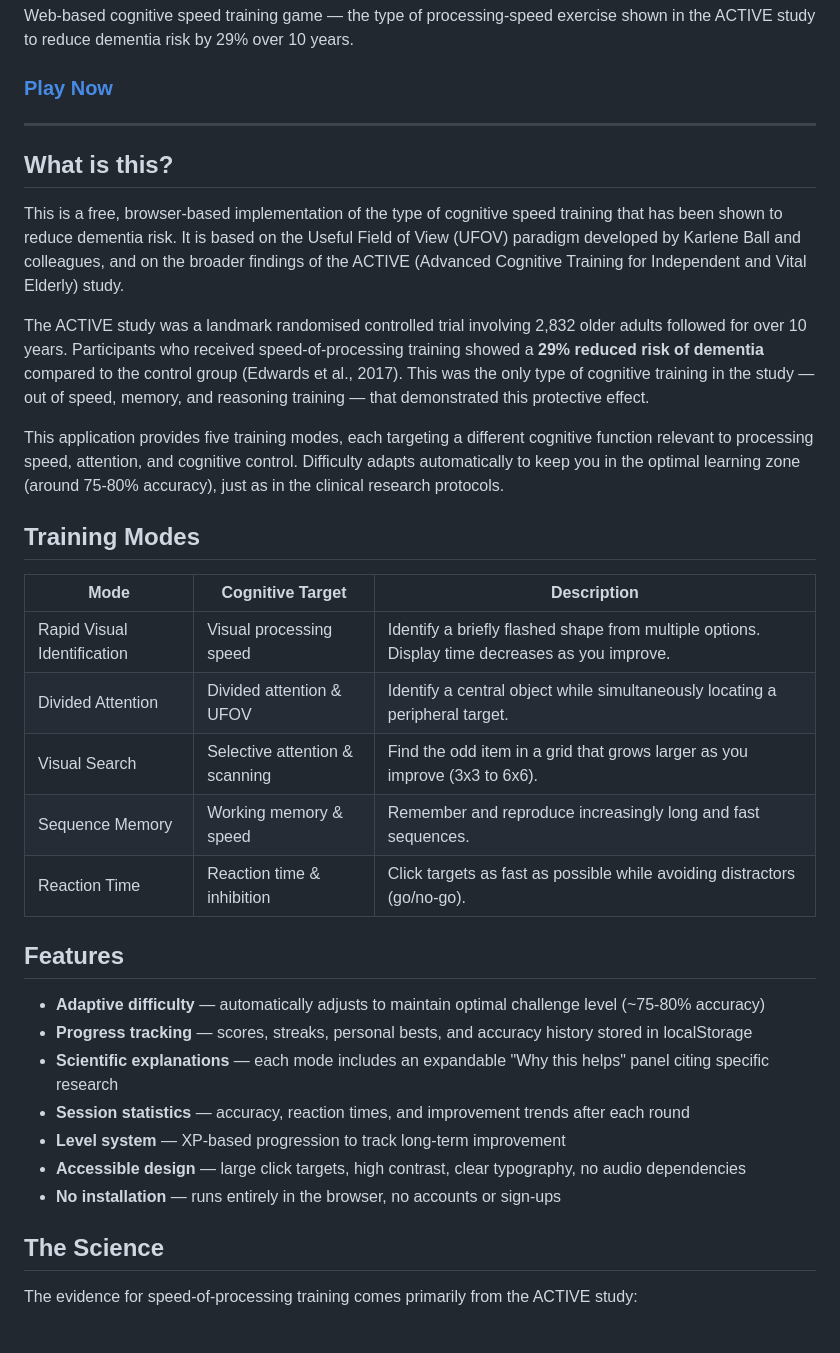
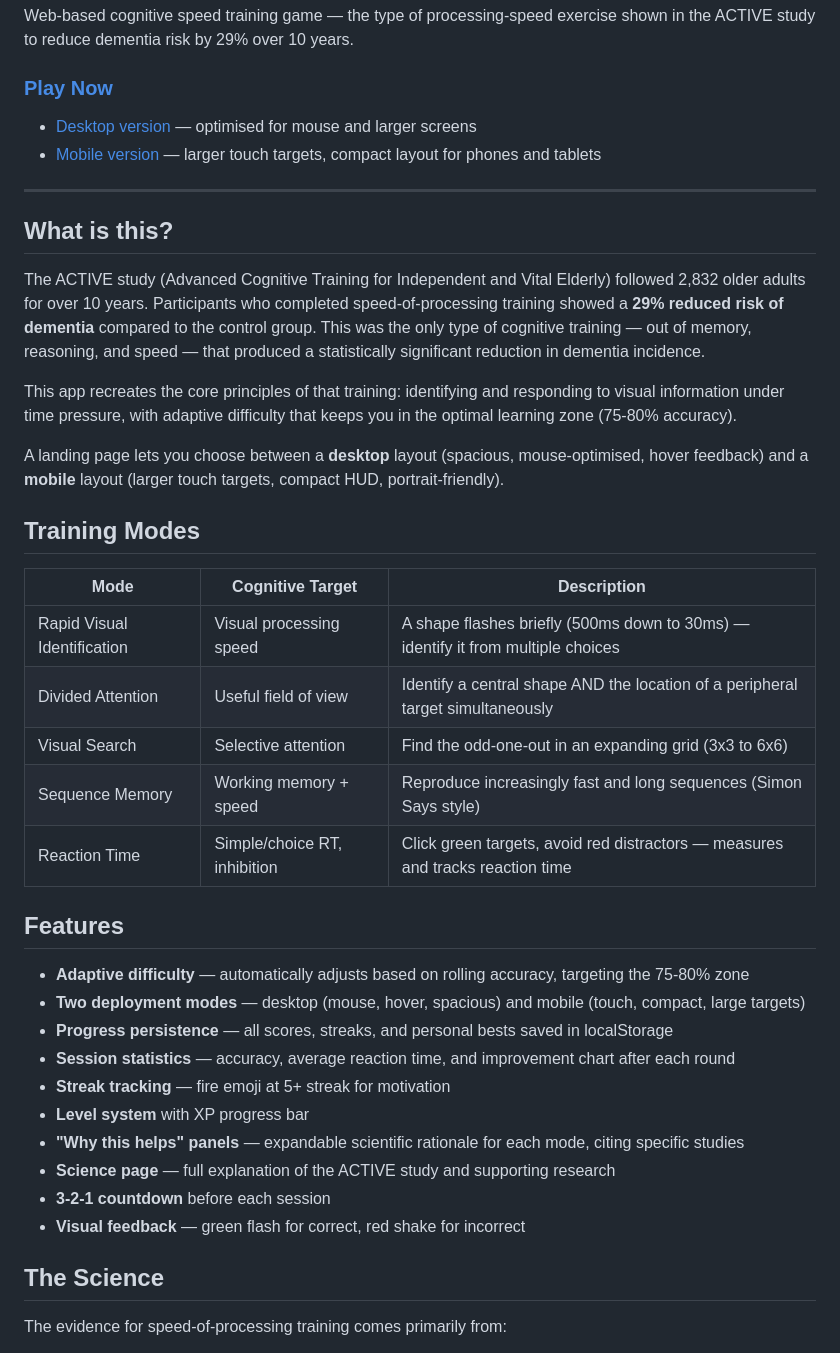
Before and after one commit to BrendanJamesLynskey/Cognitive_Speed_Training, a Markdown page: README.md, the part around one of its changes. Drawn GitHub-style.

Commit message:
Update README with desktop/mobile deployment options

```diff
--- a/README.md
+++ b/README.md
@@ -4,37 +4,43 @@ Web-based cognitive speed training game — the type of processing-speed exercis
 
 ### [Play Now](https://brendanjameslynskey.github.io/Cognitive_Speed_Training/)
 
+- [Desktop version](https://brendanjameslynskey.github.io/Cognitive_Speed_Training/game.html?mode=desktop) — optimised for mouse and larger screens
+- [Mobile version](https://brendanjameslynskey.github.io/Cognitive_Speed_Training/game.html?mode=mobile) — larger touch targets, compact layout for phones and tablets
+
 ---
 
 ## What is this?
 
-This is a free, browser-based implementation of the type of cognitive speed training that has been shown to reduce dementia risk. It is based on the Useful Field of View (UFOV) paradigm developed by Karlene Ball and colleagues, and on the broader findings of the ACTIVE (Advanced Cognitive Training for Independent and Vital Elderly) study.
+The ACTIVE study (Advanced Cognitive Training for Independent and Vital Elderly) followed 2,832 older adults for over 10 years. Participants who completed speed-of-processing training showed a **29% reduced risk of dementia** compared to the control group. This was the only type of cognitive training — out of memory, reasoning, and speed — that produced a statistically significant reduction in dementia incidence.
 
-The ACTIVE study was a landmark randomised controlled trial involving 2,832 older adults followed for over 10 years. Participants who received speed-of-processing training showed a **29% reduced risk of dementia** compared to the control group (Edwards et al., 2017). This was the only type of cognitive training in the study — out of speed, memory, and reasoning training — that demonstrated this protective effect.
+This app recreates the core principles of that training: identifying and responding to visual information under time pressure, with adaptive difficulty that keeps you in the optimal learning zone (75-80% accuracy).
 
-This application provides five training modes, each targeting a different cognitive function relevant to processing speed, attention, and cognitive control. Difficulty adapts automatically to keep you in the optimal learning zone (around 75-80% accuracy), just as in the clinical research protocols.
+A landing page lets you choose between a **desktop** layout (spacious, mouse-optimised, hover feedback) and a **mobile** layout (larger touch targets, compact HUD, portrait-friendly).
 
 ## Training Modes
 
 | Mode | Cognitive Target | Description |
 |------|-----------------|-------------|
-| Rapid Visual Identification | Visual processing speed | Identify a briefly flashed shape from multiple options. Display time decreases as you improve. |
-| Divided Attention | Divided attention & UFOV | Identify a central object while simultaneously locating a peripheral target. |
-| Visual Search | Selective attention & scanning | Find the odd item in a grid that grows larger as you improve (3x3 to 6x6). |
-| Sequence Memory | Working memory & speed | Remember and reproduce increasingly long and fast sequences. |
-| Reaction Time | Reaction time & inhibition | Click targets as fast as possible while avoiding distractors (go/no-go). |
+| Rapid Visual Identification | Visual processing speed | A shape flashes briefly (500ms down to 30ms) — identify it from multiple choices |
+| Divided Attention | Useful field of view | Identify a central shape AND the location of a peripheral target simultaneously |
+| Visual Search | Selective attention | Find the odd-one-out in an expanding grid (3x3 to 6x6) |
+| Sequence Memory | Working memory + speed | Reproduce increasingly fast and long sequences (Simon Says style) |
+| Reaction Time | Simple/choice RT, inhibition | Click green targets, avoid red distractors — measures and tracks reaction time |
 
 ## Features
 
-- **Adaptive difficulty** — automatically adjusts to maintain optimal challenge level (~75-80% accuracy)
-- **Progress tracking** — scores, streaks, personal bests, and accuracy history stored in localStorage
-- **Scientific explanations** — each mode includes an expandable "Why this helps" panel citing specific research
-- **Session statistics** — accuracy, reaction times, and improvement trends after each round
-- **Level system** — XP-based progression to track long-term improvement
-- **Accessible design** — large click targets, high contrast, clear typography, no audio dependencies
-- **No installation** — runs entirely in the browser, no accounts or sign-ups
+- **Adaptive difficulty** — automatically adjusts based on rolling accuracy, targeting the 75-80% zone
+- **Two deployment modes** — desktop (mouse, hover, spacious) and mobile (touch, compact, large targets)
+- **Progress persistence** — all scores, streaks, and personal bests saved in localStorage
+- **Session statistics** — accuracy, average reaction time, and improvement chart after each round
+- **Streak tracking** — fire emoji at 5+ streak for motivation
+- **Level system** with XP progress bar
+- **"Why this helps" panels** — expandable scientific rationale for each mode, citing specific studies
+- **Science page** — full explanation of the ACTIVE study and supporting research
+- **3-2-1 countdown** before each session
+- **Visual feedback** — green flash for correct, red shake for incorrect
 
 ## The Science
 
-The evidence for speed-of-processing training comes primarily from the ACTIVE study:
+The evidence for speed-of-processing training comes primarily from:
 
```
Also changed, not shown: other parts of README.md (+6 -17 lines).
